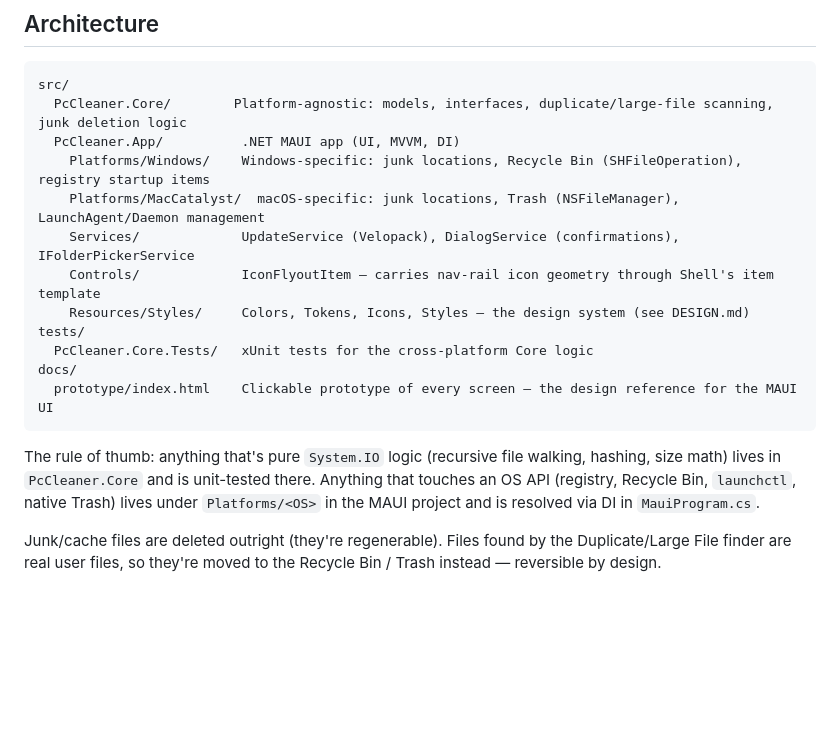
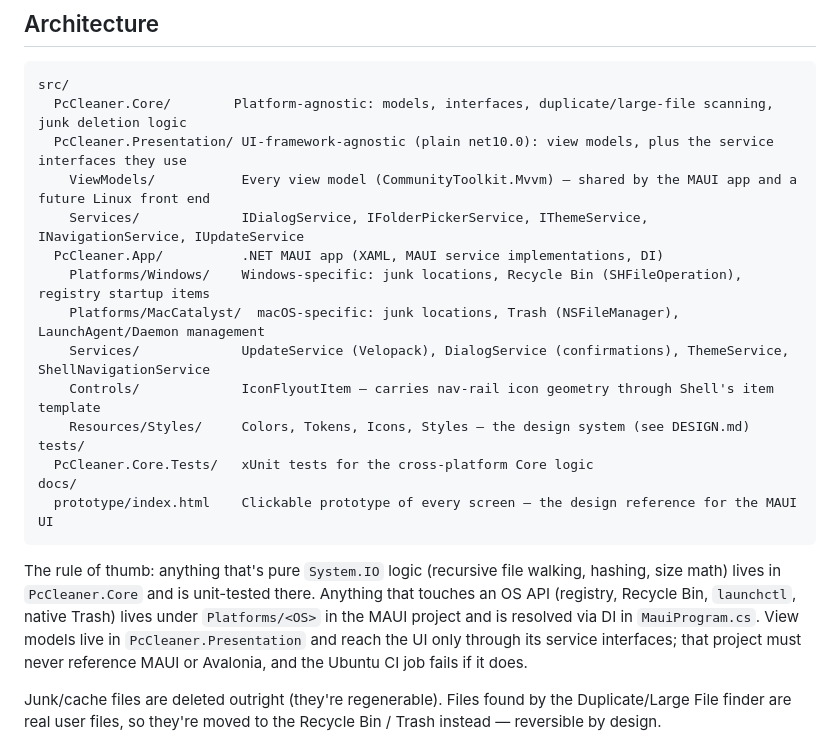
Before and after one commit to dara-oladapo/pc-cleaner, a Markdown page: README.md, the part around the change. Rendered like a GitHub page; blank space fills up the shorter version.

Commit message:
README: describe the PcCleaner.Presentation project
Co-Authored-By: Claude Opus 5.5 <noreply@anthropic.com>
Claude-Session: https://claude.ai/code/session_0114RHA88cLXAT7aYQfkNYHu

````diff
--- a/README.md
+++ b/README.md
@@ -19,10 +19,13 @@ Nothing is deleted without a confirmation that says what will go and whether it
 ```
 src/
   PcCleaner.Core/        Platform-agnostic: models, interfaces, duplicate/large-file scanning, junk deletion logic
-  PcCleaner.App/          .NET MAUI app (UI, MVVM, DI)
+  PcCleaner.Presentation/ UI-framework-agnostic (plain net10.0): view models, plus the service interfaces they use
+    ViewModels/           Every view model (CommunityToolkit.Mvvm) — shared by the MAUI app and a future Linux front end
+    Services/             IDialogService, IFolderPickerService, IThemeService, INavigationService, IUpdateService
+  PcCleaner.App/          .NET MAUI app (XAML, MAUI service implementations, DI)
     Platforms/Windows/    Windows-specific: junk locations, Recycle Bin (SHFileOperation), registry startup items
     Platforms/MacCatalyst/  macOS-specific: junk locations, Trash (NSFileManager), LaunchAgent/Daemon management
-    Services/             UpdateService (Velopack), DialogService (confirmations), IFolderPickerService
+    Services/             UpdateService (Velopack), DialogService (confirmations), ThemeService, ShellNavigationService
     Controls/             IconFlyoutItem — carries nav-rail icon geometry through Shell's item template
     Resources/Styles/     Colors, Tokens, Icons, Styles — the design system (see DESIGN.md)
 tests/
@@ -31,7 +34,7 @@ docs/
   prototype/index.html    Clickable prototype of every screen — the design reference for the MAUI UI
 ```
 
-The rule of thumb: anything that's pure `System.IO` logic (recursive file walking, hashing, size math) lives in `PcCleaner.Core` and is unit-tested there. Anything that touches an OS API (registry, Recycle Bin, `launchctl`, native Trash) lives under `Platforms/<OS>` in the MAUI project and is resolved via DI in `MauiProgram.cs`.
+The rule of thumb: anything that's pure `System.IO` logic (recursive file walking, hashing, size math) lives in `PcCleaner.Core` and is unit-tested there. Anything that touches an OS API (registry, Recycle Bin, `launchctl`, native Trash) lives under `Platforms/<OS>` in the MAUI project and is resolved via DI in `MauiProgram.cs`. View models live in `PcCleaner.Presentation` and reach the UI only through its service interfaces; that project must never reference MAUI or Avalonia, and the Ubuntu CI job fails if it does.
 
 Junk/cache files are deleted outright (they're regenerable). Files found by the Duplicate/Large File finder are real user files, so they're moved to the Recycle Bin / Trash instead — reversible by design.
 
````
